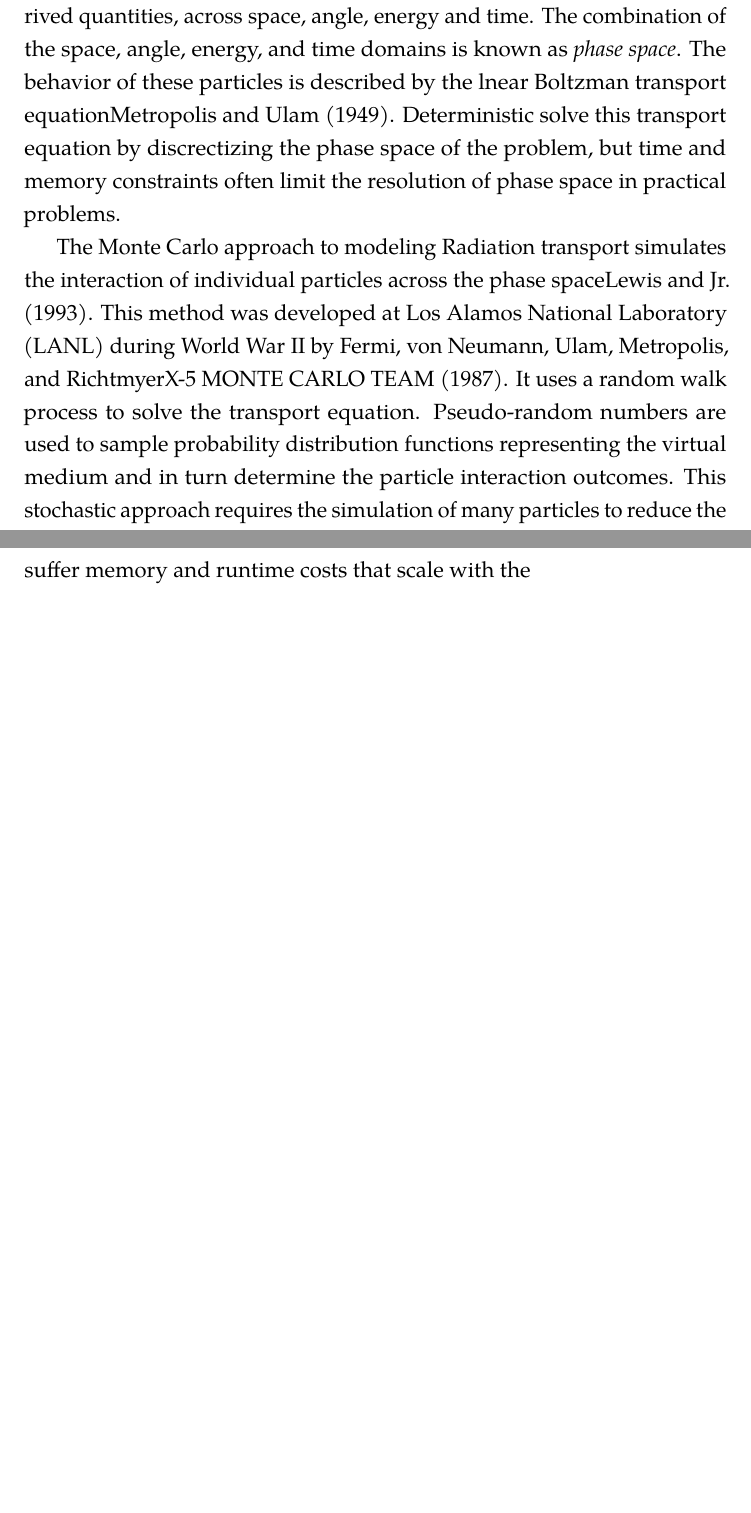
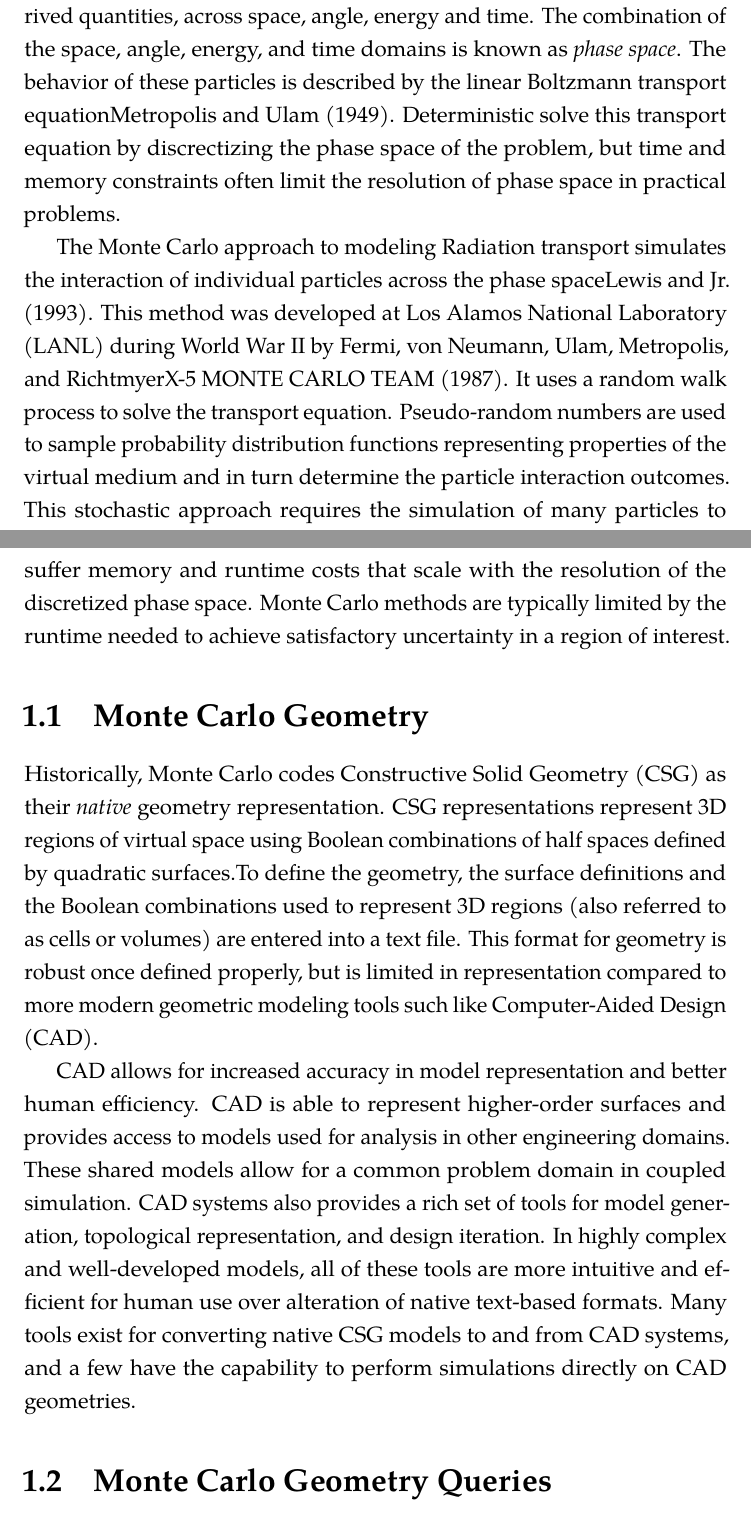
Before and after one commit to pshriwise/dissertation, a LaTeX thesis (dissertation.tex, which reads chapters/introduction/introduction.tex): two parts of pages 12 and 13 of 16, joined at a grey line, cut so that both start at the same text, the shorter picture padded with empty space. Compiled offline with pdfLaTeX.

Commit message:
More on the introduction. Added a couple of terms as well.

```diff
--- a/chapters/introduction/introduction.tex
+++ b/chapters/introduction/introduction.tex
@@ -5,17 +5,18 @@
 Methods for modeling radiation transport determine particle flux, or derived
 quantities, across space, angle, energy and time. The combination of the space,
 angle, energy, and time domains is known as \textit{phase space}. The behavior
-of these particles is described by the lnear Boltzman transport
+of these particles is described by the linear Boltzmann transport
 equation\cite{Ulam_1949}. Deterministic solve this transport equation by discrectizing
 the phase space of the problem, but time and memory constraints often limit the
 resolution of phase space in practical problems.
 
 The Monte Carlo approach to modeling Radiation transport simulates the
-interaction of individual particles across the phase space\cite{Lewis_1993}. This method was
-developed at Los Alamos National Laboratory (LANL) during World War II by Fermi,
-von Neumann, Ulam, Metropolis, and Richtmyer\cite{LANL_1987}. It uses a random walk process to
-solve the transport equation. Pseudo-random numbers are used to sample
-probability distribution functions representing the virtual medium and in turn
+interaction of individual particles across the phase
+space\cite{Lewis_1993}. This method was developed at Los Alamos National
+Laboratory (LANL) during World War II by Fermi, von Neumann, Ulam, Metropolis,
+and Richtmyer\cite{LANL_1987}. It uses a random walk process to solve the
+transport equation. Pseudo-random numbers are used to sample probability
+distribution functions representing properties of the virtual medium and in turn
 determine the particle interaction outcomes. This stochastic approach requires
 the simulation of many particles to reduce the statistical uncertainty of the
 solution, where the uncertainty is inversely proportional to the square root of
@@ -30,4 +31,32 @@ Monte Carlo methods only incur error associated with input parameters such as
 cross sections or geometry specifications, but it is challenging to achieve a
 global solution with constant statistical error using this
 approach. Computationally, deterministic methods typically suffer memory and
-runtime costs that scale with the
+runtime costs that scale with the resolution of the discretized phase
+space. Monte Carlo methods are typically limited by the runtime needed to
+achieve satisfactory uncertainty in a region of interest.
+
+
+\section{Monte Carlo Geometry}
+
+Historically, Monte Carlo codes Constructive Solid Geometry (CSG) as their
+\textit{native} geometry representation. CSG representations represent 3D
+regions of virtual space using Boolean combinations of half spaces defined by
+quadratic surfaces.To define the geometry, the surface definitions and the
+Boolean combinations used to represent 3D regions (also referred to as cells or
+volumes) are entered into a text file. This format for geometry is robust once
+defined properly, but is limited in representation compared to more modern
+geometric modeling tools such like Computer-Aided Design (CAD).
+
+CAD allows for increased accuracy in model representation and better human
+efficiency. CAD is able to represent higher-order surfaces and provides access
+to models used for analysis in other engineering domains. These shared models
+allow for a common problem domain in coupled simulation. CAD systems also provides a
+rich set of tools for model generation, topological representation, and design
+iteration. In highly complex and well-developed models, all of these tools are
+more intuitive and efficient for human use over alteration of native text-based
+formats. Many tools exist for converting native CSG models to and from CAD
+systems, and a few have the capability to perform simulations directly on CAD
+geometries.
+
+
+\section{Monte Carlo Geometry Queries}
```
Also changed, not shown: frontmatter/frontmatter.tex (+2 -0 lines).
